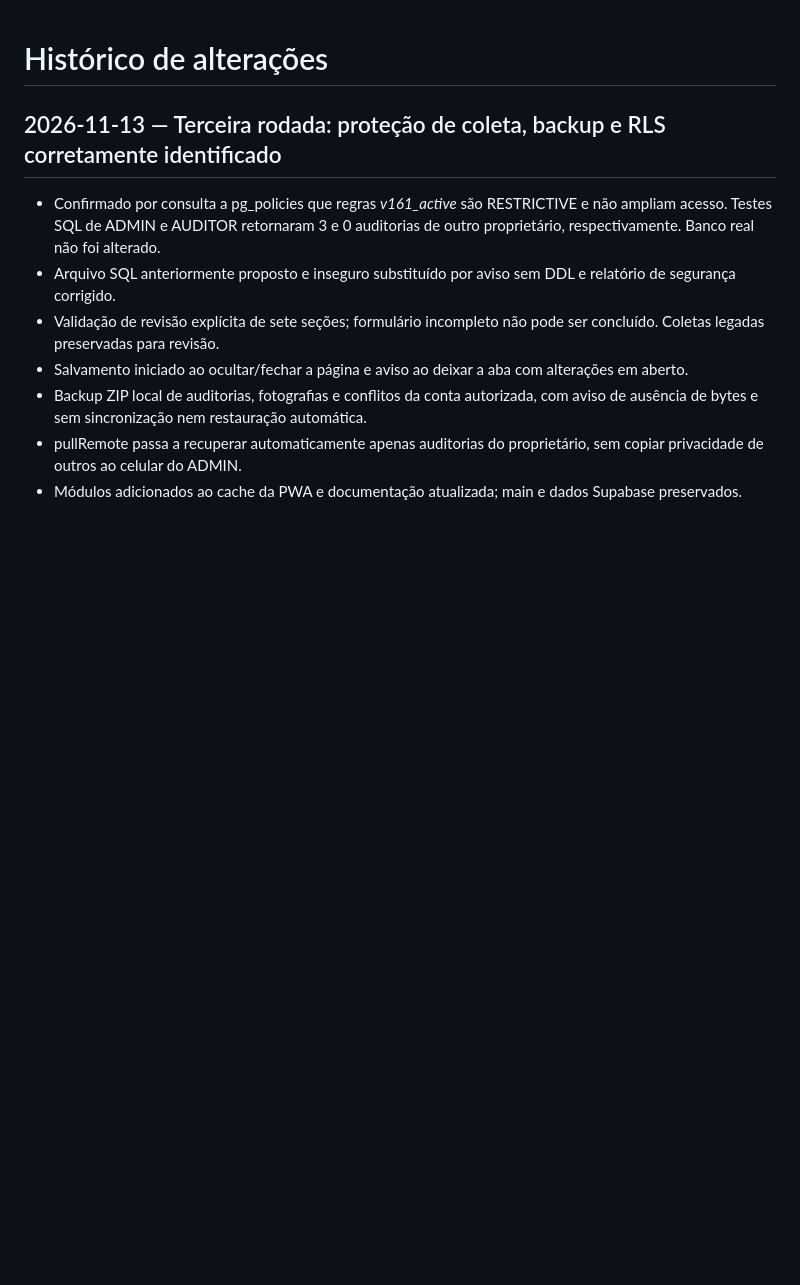
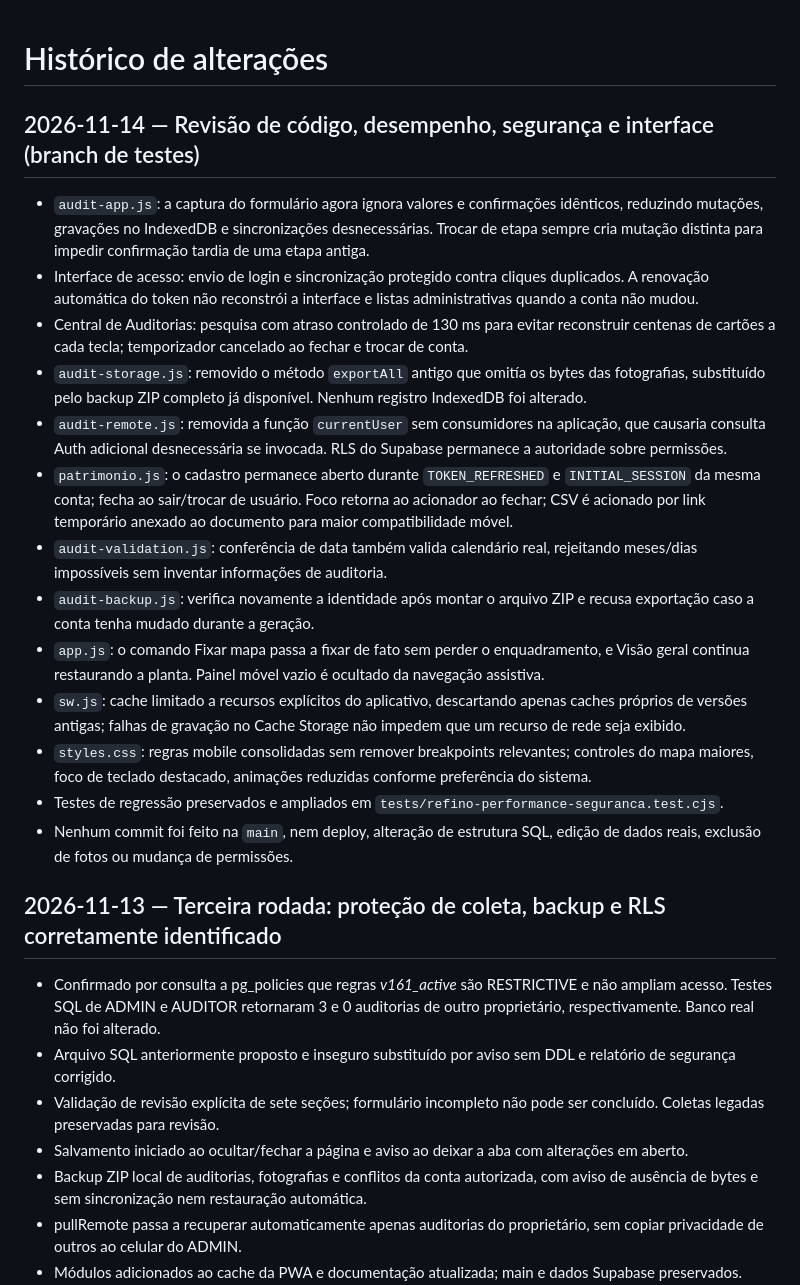
Before and after one commit to edryanZ/Campus-Jorge-Vassilakis, a Markdown page: docs/historico-alteracoes.md, the part around the change. Rendered like a GitHub page; blank space fills up the shorter version.

Commit message:
docs: registrar limpeza, segurança e melhorias de experiência do campus

```diff
--- a/docs/historico-alteracoes.md
+++ b/docs/historico-alteracoes.md
@@ -1,4 +1,21 @@
 # Histórico de alterações
+
+## 2026-11-14 — Revisão de código, desempenho, segurança e interface (branch de testes)
+
+- `audit-app.js`: a captura do formulário agora ignora valores e confirmações idênticos, reduzindo mutações, gravações no IndexedDB e sincronizações desnecessárias. Trocar de etapa sempre cria mutação distinta para impedir confirmação tardia de uma etapa antiga.
+- Interface de acesso: envio de login e sincronização protegido contra cliques duplicados. A renovação automática do token não reconstrói a interface e listas administrativas quando a conta não mudou.
+- Central de Auditorias: pesquisa com atraso controlado de 130 ms para evitar reconstruir centenas de cartões a cada tecla; temporizador cancelado ao fechar e trocar de conta.
+- `audit-storage.js`: removido o método `exportAll` antigo que omitía os bytes das fotografias, substituído pelo backup ZIP completo já disponível. Nenhum registro IndexedDB foi alterado.
+- `audit-remote.js`: removida a função `currentUser` sem consumidores na aplicação, que causaria consulta Auth adicional desnecessária se invocada. RLS do Supabase permanece a autoridade sobre permissões.
+- `patrimonio.js`: o cadastro permanece aberto durante `TOKEN_REFRESHED` e `INITIAL_SESSION` da mesma conta; fecha ao sair/trocar de usuário. Foco retorna ao acionador ao fechar; CSV é acionado por link temporário anexado ao documento para maior compatibilidade móvel.
+- `audit-validation.js`: conferência de data também valida calendário real, rejeitando meses/dias impossíveis sem inventar informações de auditoria.
+- `audit-backup.js`: verifica novamente a identidade após montar o arquivo ZIP e recusa exportação caso a conta tenha mudado durante a geração.
+- `app.js`: o comando Fixar mapa passa a fixar de fato sem perder o enquadramento, e Visão geral continua restaurando a planta. Painel móvel vazio é ocultado da navegação assistiva.
+- `sw.js`: cache limitado a recursos explícitos do aplicativo, descartando apenas caches próprios de versões antigas; falhas de gravação no Cache Storage não impedem que um recurso de rede seja exibido.
+- `styles.css`: regras mobile consolidadas sem remover breakpoints relevantes; controles do mapa maiores, foco de teclado destacado, animações reduzidas conforme preferência do sistema.
+- Testes de regressão preservados e ampliados em `tests/refino-performance-seguranca.test.cjs`.
+- Nenhum commit foi feito na `main`, nem deploy, alteração de estrutura SQL, edição de dados reais, exclusão de fotos ou mudança de permissões.
+
 
 ## 2026-11-13 — Terceira rodada: proteção de coleta, backup e RLS corretamente identificado
 
```
